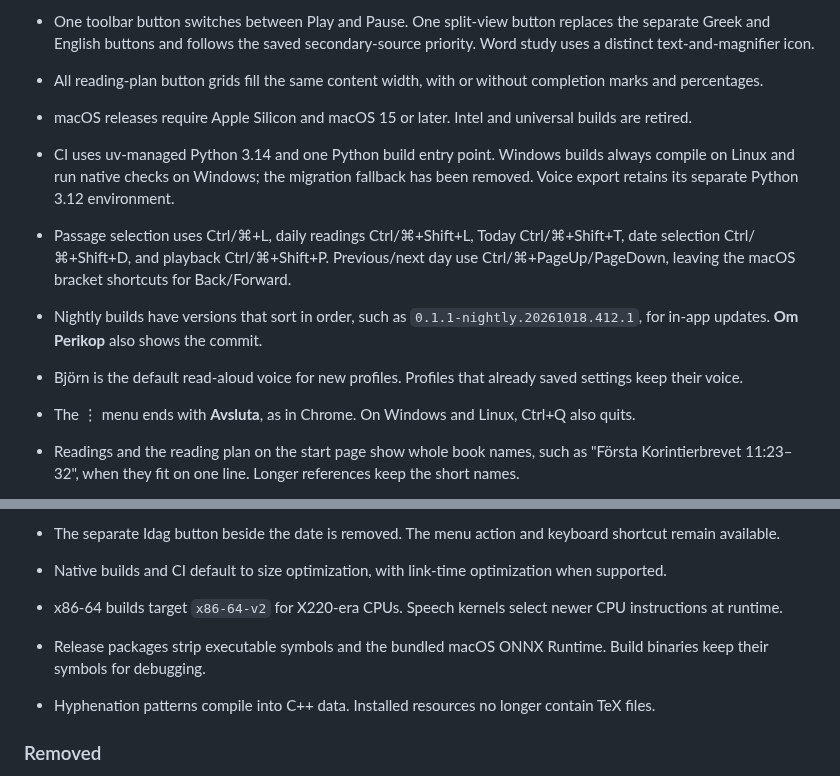
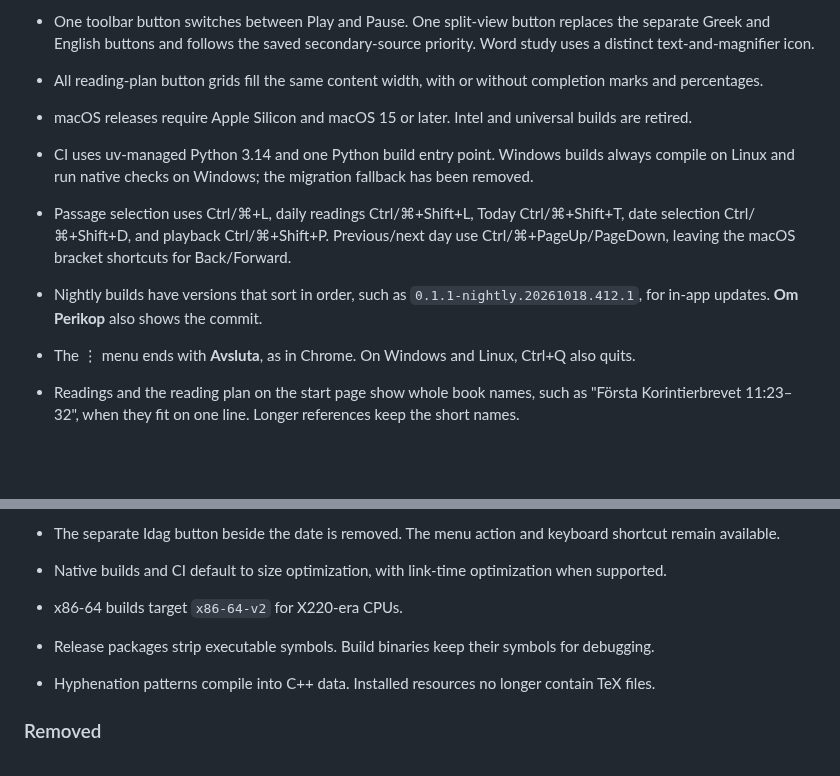
Before and after one commit to jsjoberg/perikop, a Markdown page: CHANGELOG.md, 2 parts joined by grey strips. Drawn GitHub-style; blank space fills up the shorter version.

Commit message:
Remove retired speech-stack details from release documentation

```diff
--- a/CHANGELOG.md
+++ b/CHANGELOG.md
@@ -30,10 +30,9 @@ Builds between releases show the version and the commit, such as `0.1.0-bffaaa0`
 
 - All reading-plan button grids fill the same content width, with or without completion marks and percentages.
 - macOS releases require Apple Silicon and macOS 15 or later. Intel and universal builds are retired.
-- CI uses uv-managed Python 3.14 and one Python build entry point. Windows builds always compile on Linux and run native checks on Windows; the migration fallback has been removed. Voice export retains its separate Python 3.12 environment.
+- CI uses uv-managed Python 3.14 and one Python build entry point. Windows builds always compile on Linux and run native checks on Windows; the migration fallback has been removed.
 - Passage selection uses Ctrl/⌘+L, daily readings Ctrl/⌘+Shift+L, Today Ctrl/⌘+Shift+T, date selection Ctrl/⌘+Shift+D, and playback Ctrl/⌘+Shift+P. Previous/next day use Ctrl/⌘+PageUp/PageDown, leaving the macOS bracket shortcuts for Back/Forward.
 - Nightly builds have versions that sort in order, such as `0.1.1-nightly.20261018.412.1`, for in-app updates. **Om Perikop** also shows the commit.
-- Björn is the default read-aloud voice for new profiles. Profiles that already saved settings keep their voice.
 - The ⋮ menu ends with **Avsluta**, as in Chrome. On Windows and Linux, Ctrl+Q also quits.
 - Readings and the reading plan on the start page show whole book names, such as "Första Korintierbrevet 11:23–32", when they fit on one line. Longer references keep the short names.
 - Every button, link, and menu command has a tooltip, including **Alla läsplaner**, the Bible browser's buttons, and the word study panel.
@@ -56,8 +55,8 @@ Builds between releases show the version and the commit, such as `0.1.0-bffaaa0`
 - The reading-cycle day and week heading stays visible, centered with the date controls and month calendar.
 - The separate Idag button beside the date is removed. The menu action and keyboard shortcut remain available.
 - Native builds and CI default to size optimization, with link-time optimization when supported.
-- x86-64 builds target `x86-64-v2` for X220-era CPUs. Speech kernels select newer CPU instructions at runtime.
-- Release packages strip executable symbols and the bundled macOS ONNX Runtime. Build binaries keep their symbols for debugging.
+- x86-64 builds target `x86-64-v2` for X220-era CPUs.
+- Release packages strip executable symbols. Build binaries keep their symbols for debugging.
 - Hyphenation patterns compile into C++ data. Installed resources no longer contain TeX files.
 
 ### Removed
```
Also changed, not shown: docs/releasing.md (+1 -1 lines).
